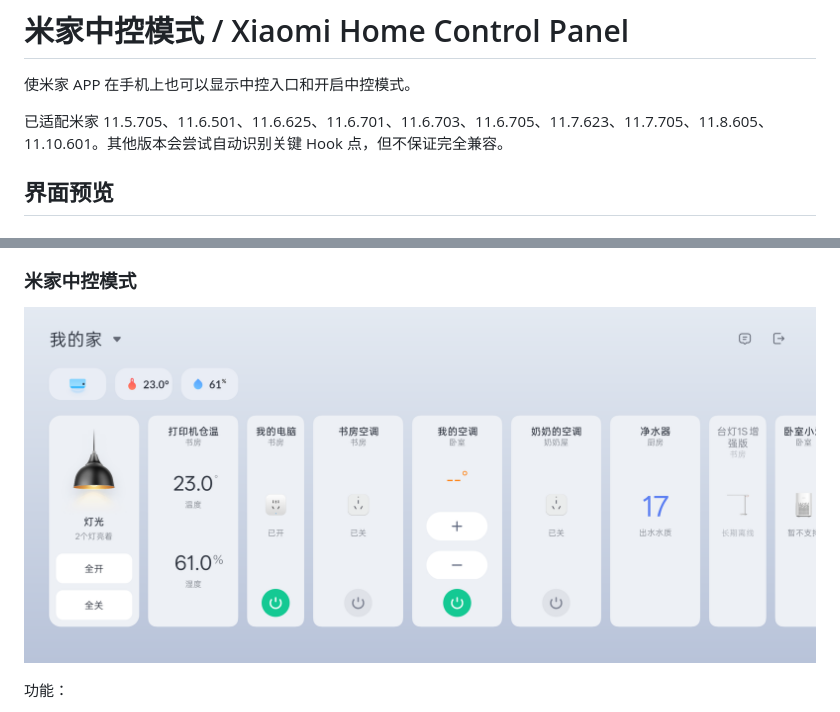
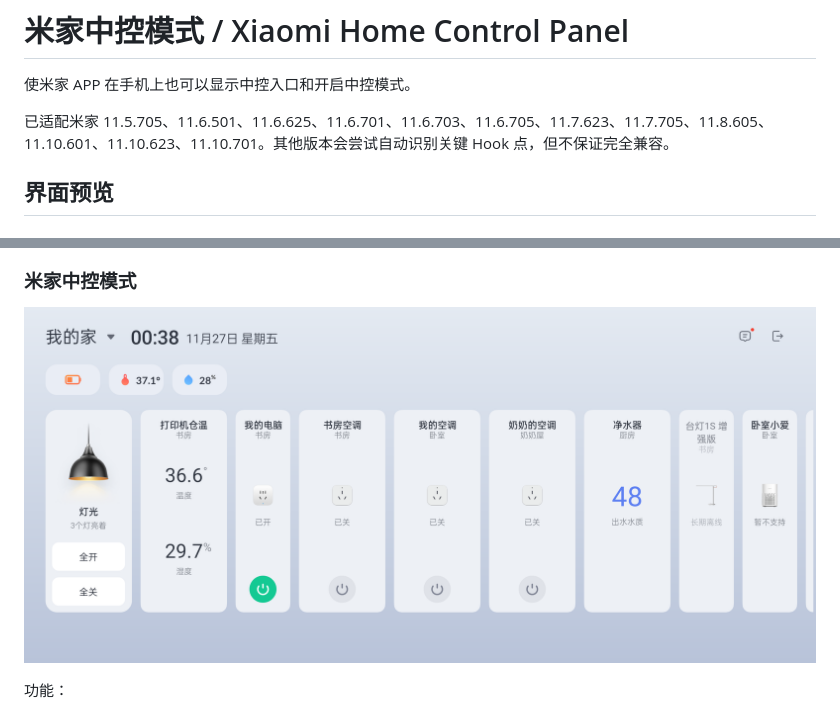
Before and after one commit to Xposed-Modules-Repo/com.daxiaamu.mijiapanel, a Markdown page: README.md, 2 parts joined by grey strips. Rendered like a GitHub page; pictures changed too: docs/screenshots/xiaomi-home-control-panel.png.

Commit message:
Update compatibility and panel screenshot for 1.2.3

```diff
--- a/README.md
+++ b/README.md
@@ -2,7 +2,7 @@
 
 使米家 APP 在手机上也可以显示中控入口和开启中控模式。
 
-已适配米家 11.5.705、11.6.501、11.6.625、11.6.701、11.6.703、11.6.705、11.7.623、11.7.705、11.8.605、11.10.601。其他版本会尝试自动识别关键 Hook 点，但不保证完全兼容。
+已适配米家 11.5.705、11.6.501、11.6.625、11.6.701、11.6.703、11.6.705、11.7.623、11.7.705、11.8.605、11.10.601、11.10.623、11.10.701。其他版本会尝试自动识别关键 Hook 点，但不保证完全兼容。
 
 ## 界面预览
 
```
